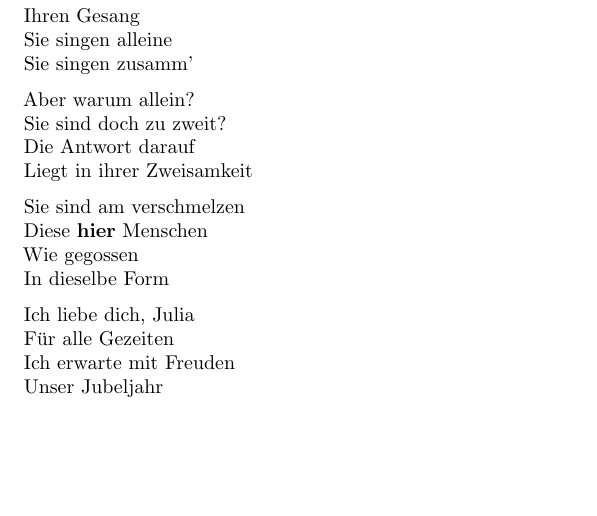
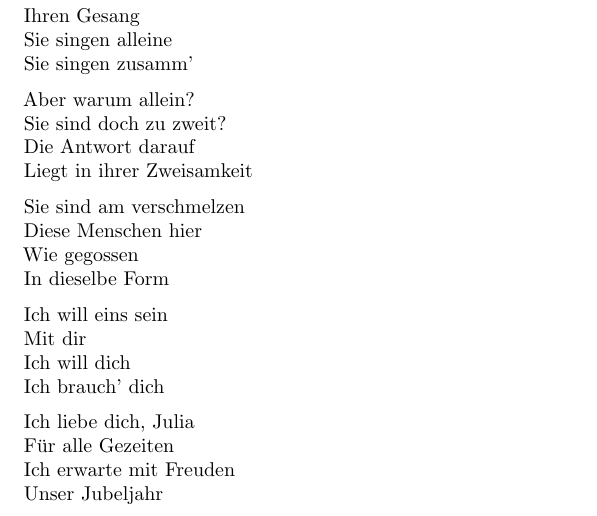
Before and after one commit to Askhor/Ein-Liebesgedicht, a LaTeX document (Ein Liebesgedicht.tex): part of the page, cut so that both start at the same text, the shorter picture padded with empty space. Compiled offline with pdfLaTeX.

Commit message:
Thinking

```diff
--- a/Ein Liebesgedicht.tex
+++ b/Ein Liebesgedicht.tex
@@ -74,9 +74,16 @@
 
 	\begin{verse}
 		Sie sind am verschmelzen \\
-		Diese \textbf{hier} Menschen \\
+		Diese Menschen hier \\
 		Wie gegossen \\
 		In dieselbe Form \\
+	\end{verse}
+
+	\begin{verse}
+		Ich will eins sein \\
+		Mit dir \\
+		Ich will dich \\
+		Ich brauch' dich \\
 	\end{verse}
 
 	\begin{verse}
```
Also changed, not shown: Ein Liebesgedicht.pdf.
